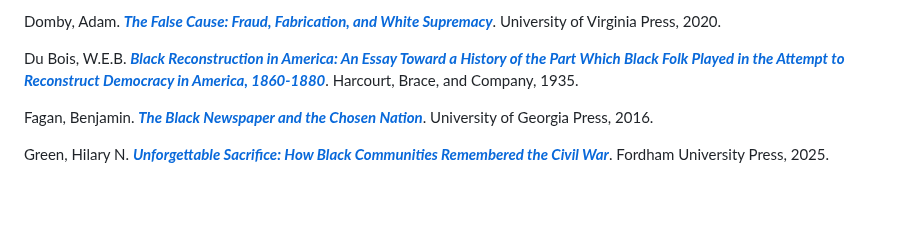
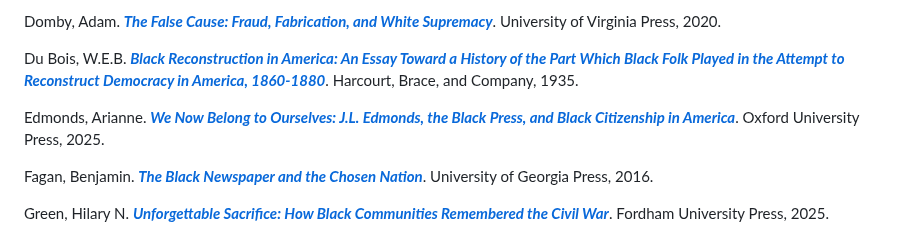
Before and after one commit to upenndigitalscholarship/monuments-research-group, a Markdown page: further-reading.md, the part around the change. Drawn GitHub-style; blank space fills up the shorter version.

Commit message:
Update Further Reading “further-reading”

```diff
--- a/further-reading.md
+++ b/further-reading.md
@@ -19,6 +19,8 @@ Cox, Karen L. ***[No Common Ground: Confederate Monuments and the Ongoing Fight
 Domby, Adam. ***[The False Cause: Fraud, Fabrication, and White Supremacy](https://www.upress.virginia.edu/title/5354/)***. University of Virginia Press, 2020.
 
 Du Bois, W.E.B. ***[Black Reconstruction in America: An Essay Toward a History of the Part Which Black Folk Played in the Attempt to Reconstruct Democracy in America, 1860-1880](https://archive.org/details/blackreconstruc00dubo/page/n5/mode/2up)***. Harcourt, Brace, and Company, 1935.
+
+Edmonds, Arianne. ***[We Now Belong to Ourselves: J.L. Edmonds, the Black Press, and Black Citizenship in America](https://global.oup.com/academic/product/we-now-belong-to-ourselves-9780197579084?cc=us&lang=en&)***. Oxford University Press, 2025.
 
 Fagan, Benjamin. ***[The Black Newspaper and the Chosen Nation](https://ugapress.org/book/9780820354699/the-black-newspaper-and-the-chosen-nation/)***. University of Georgia Press, 2016.
 
```
